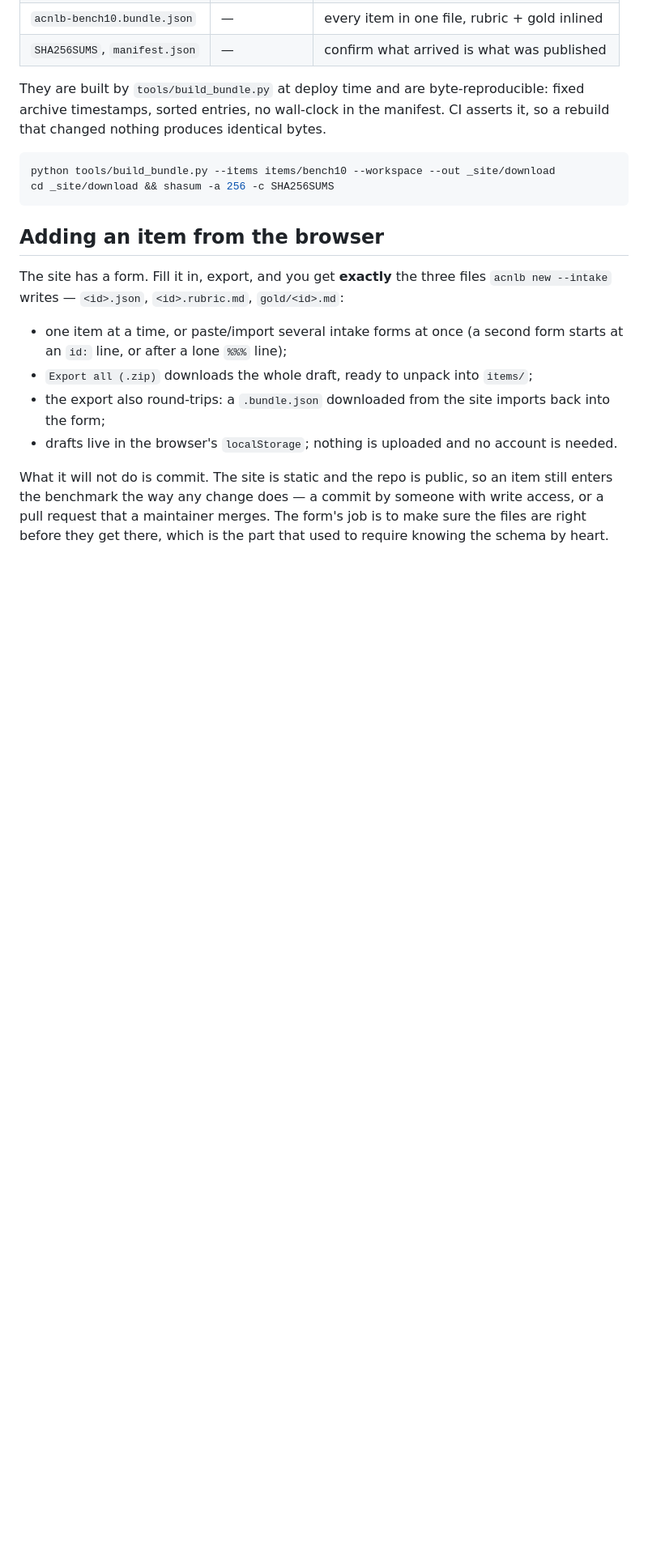
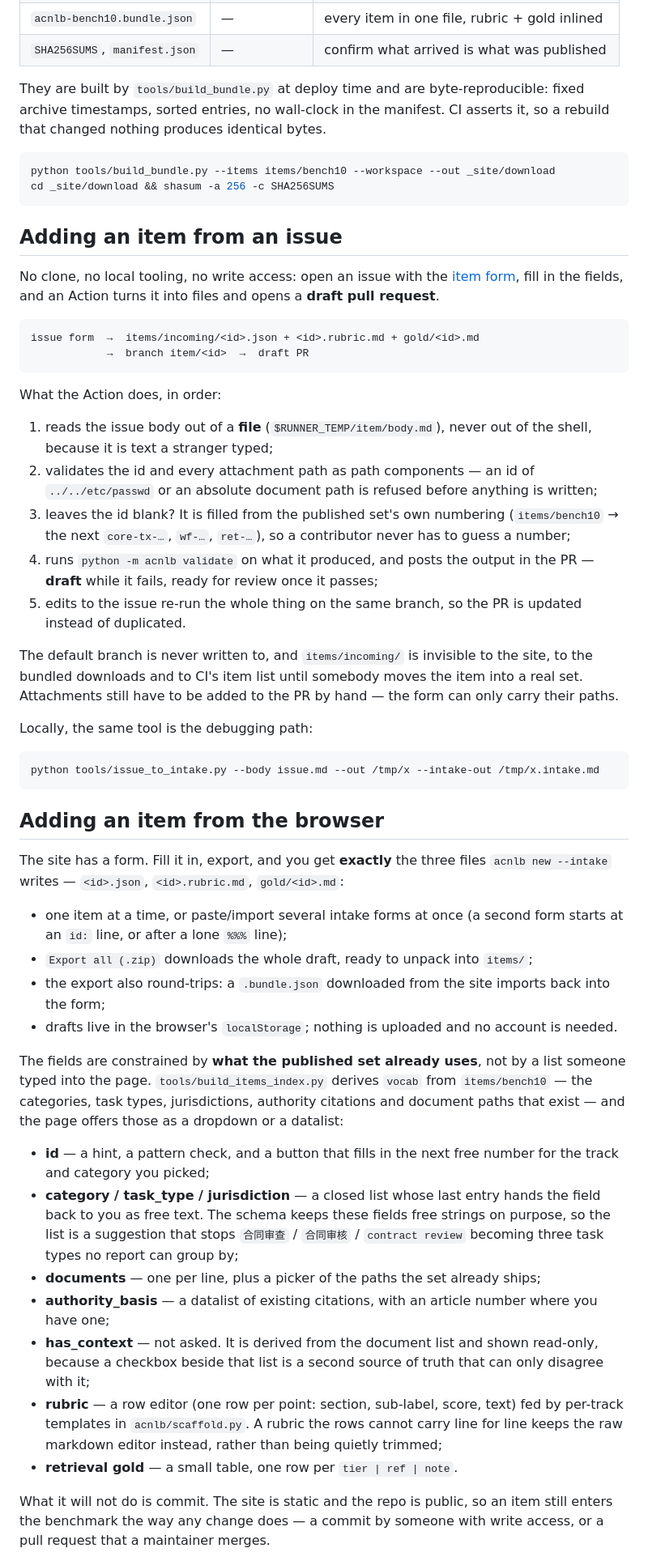
Before and after one commit to amphibi-ch/acnlb, a Markdown page: README.md, the part around one of its changes. Shown at 81% size. Rendered like a GitHub page; blank space fills up the shorter version.

````diff
--- a/README.md
+++ b/README.md
@@ -53,6 +53,43 @@ python tools/build_bundle.py --items items/bench10 --workspace --out _site/downl
 cd _site/download && shasum -a 256 -c SHA256SUMS
 ```
 
+## Adding an item from an issue
+
+No clone, no local tooling, no write access: open an issue with the
+[item form](.github/ISSUE_TEMPLATE/new-item.yml), fill in the fields, and an Action
+turns it into files and opens a **draft pull request**.
+
+```
+issue form  →  items/incoming/<id>.json + <id>.rubric.md + gold/<id>.md
+            →  branch item/<id>  →  draft PR
+```
+
+What the Action does, in order:
+
+1. reads the issue body out of a **file** (`$RUNNER_TEMP/item/body.md`), never out of
+   the shell, because it is text a stranger typed;
+2. validates the id and every attachment path as path components — an id of
+   `../../etc/passwd` or an absolute document path is refused before anything is
+   written;
+3. leaves the id blank? It is filled from the published set's own numbering
+   (`items/bench10` → the next `core-tx-…`, `wf-…`, `ret-…`), so a contributor never
+   has to guess a number;
+4. runs `python -m acnlb validate` on what it produced, and posts the output in the
+   PR — **draft** while it fails, ready for review once it passes;
+5. edits to the issue re-run the whole thing on the same branch, so the PR is updated
+   instead of duplicated.
+
+The default branch is never written to, and `items/incoming/` is invisible to the
+site, to the bundled downloads and to CI's item list until somebody moves the item
+into a real set. Attachments still have to be added to the PR by hand — the form can
+only carry their paths.
+
+Locally, the same tool is the debugging path:
+
+```bash
+python tools/issue_to_intake.py --body issue.md --out /tmp/x --intake-out /tmp/x.intake.md
+```
+
 ## Adding an item from the browser
 
 The site has a form. Fill it in, export, and you get **exactly** the three files
@@ -66,10 +103,30 @@ The site has a form. Fill it in, export, and you get **exactly** the three files
 - drafts live in the browser's `localStorage`; nothing is uploaded and no account is
   needed.
 
+The fields are constrained by **what the published set already uses**, not by a list
+someone typed into the page. `tools/build_items_index.py` derives `vocab` from
+`items/bench10` — the categories, task types, jurisdictions, authority citations and
+document paths that exist — and the page offers those as a dropdown or a datalist:
+
+- **id** — a hint, a pattern check, and a button that fills in the next free number
+  for the track and category you picked;
+- **category / task_type / jurisdiction** — a closed list whose last entry hands the
+  field back to you as free text. The schema keeps these fields free strings on
+  purpose, so the list is a suggestion that stops `合同审查` / `合同审核` /
+  `contract review` becoming three task types no report can group by;
+- **documents** — one per line, plus a picker of the paths the set already ships;
+- **authority_basis** — a datalist of existing citations, with an article number
+  where you have one;
+- **has_context** — not asked. It is derived from the document list and shown
+  read-only, because a checkbox beside that list is a second source of truth that can
+  only disagree with it;
+- **rubric** — a row editor (one row per point: section, sub-label, score, text) fed
+  by per-track templates in `acnlb/scaffold.py`. A rubric the rows cannot carry line
+  for line keeps the raw markdown editor instead, rather than being quietly trimmed;
+- **retrieval gold** — a small table, one row per `tier | ref | note`.
+
 What it will not do is commit. The site is static and the repo is public, so an item
 still enters the benchmark the way any change does — a commit by someone with write
-access, or a pull request that a maintainer merges. The form's job is to make sure the
-files are right before they get there, which is the part that used to require knowing
-the schema by heart.
+access, or a pull request that a maintainer merges.
 
 Its validation is not a re-typing of the rules. `tools/build_site_schema.py` exports
````
Also changed, not shown: other parts of README.md (+15 -9 lines), items/README.md (+47 -2 lines).
